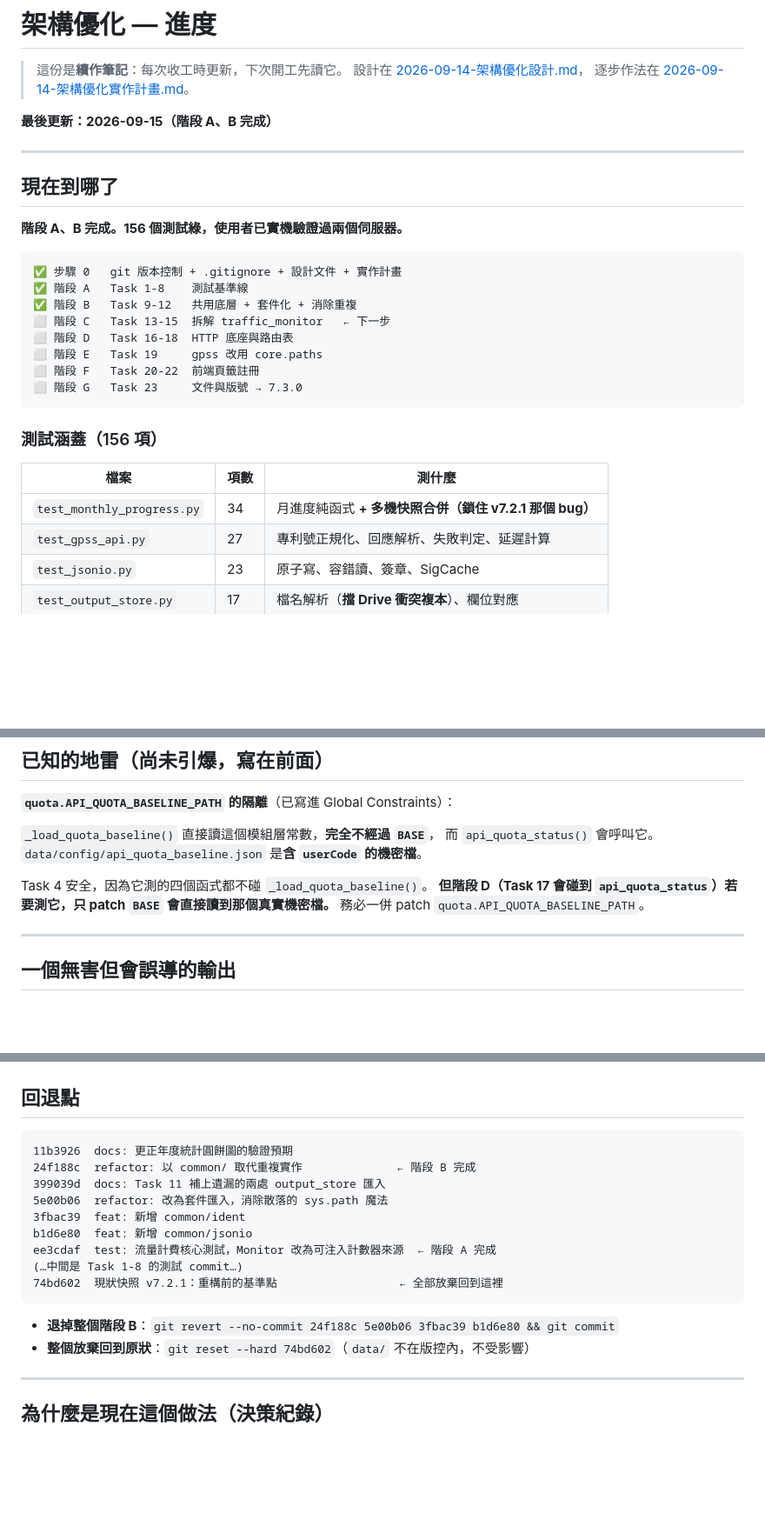
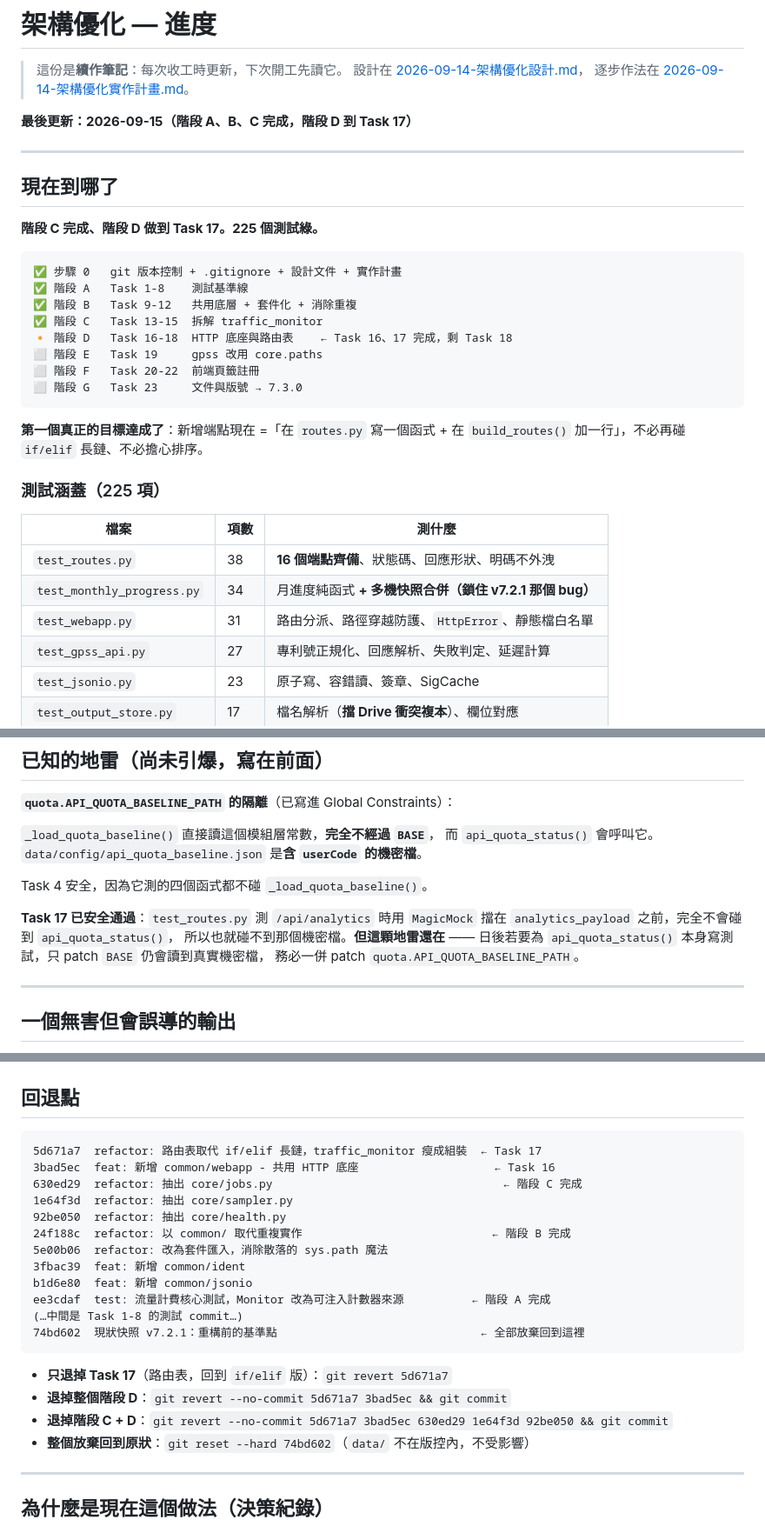
Before and after one commit to lavender0733/flow_check, a Markdown page: doc/plans/進度.md, 3 parts joined by grey strips. Shown at 87% size. Drawn GitHub-style; blank space fills up the shorter version.

````diff
--- a/doc/plans/進度.md
+++ b/doc/plans/進度.md
@@ -4,30 +4,35 @@
 > 設計在 [2026-09-14-架構優化設計.md](../specs/2026-09-14-架構優化設計.md)，
 > 逐步作法在 [2026-09-14-架構優化實作計畫.md](2026-09-14-架構優化實作計畫.md)。
 
-**最後更新：2026-09-15（階段 A、B 完成）**
+**最後更新：2026-09-15（階段 A、B、C 完成，階段 D 到 Task 17）**
 
 ---
 
 ## 現在到哪了
 
-**階段 A、B 完成。156 個測試綠，使用者已實機驗證過兩個伺服器。**
+**階段 C 完成、階段 D 做到 Task 17。225 個測試綠。**
 
 ```
 ✅ 步驟 0   git 版本控制 + .gitignore + 設計文件 + 實作計畫
 ✅ 階段 A   Task 1-8    測試基準線
 ✅ 階段 B   Task 9-12   共用底層 + 套件化 + 消除重複
-⬜ 階段 C   Task 13-15  拆解 traffic_monitor   ← 下一步
-⬜ 階段 D   Task 16-18  HTTP 底座與路由表
+✅ 階段 C   Task 13-15  拆解 traffic_monitor
+🔸 階段 D   Task 16-18  HTTP 底座與路由表    ← Task 16、17 完成，剩 Task 18
 ⬜ 階段 E   Task 19     gpss 改用 core.paths
 ⬜ 階段 F   Task 20-22  前端頁籤註冊
 ⬜ 階段 G   Task 23     文件與版號 → 7.3.0
 ```
 
-### 測試涵蓋（156 項）
+**第一個真正的目標達成了**：新增端點現在 =「在 `routes.py` 寫一個函式 +
+在 `build_routes()` 加一行」，不必再碰 `if/elif` 長鏈、不必擔心排序。
+
+### 測試涵蓋（225 項）
 
 | 檔案 | 項數 | 測什麼 |
 |---|---|---|
+| `test_routes.py` | 38 | **16 個端點齊備**、狀態碼、回應形狀、明碼不外洩 |
 | `test_monthly_progress.py` | 34 | 月進度純函式 **+ 多機快照合併（鎖住 v7.2.1 那個 bug）** |
+| `test_webapp.py` | 31 | 路由分派、路徑穿越防護、`HttpError`、靜態檔白名單 |
 | `test_gpss_api.py` | 27 | 專利號正規化、回應解析、失敗判定、延遲計算 |
 | `test_jsonio.py` | 23 | 原子寫、容錯讀、簽章、SigCache |
 | `test_output_store.py` | 17 | 檔名解析（**擋 Drive 衝突複本**）、欄位對應 |
@@ -157,8 +223,12 @@ except Exception:
 是**含 `userCode` 的機密檔**。
 
 Task 4 安全，因為它測的四個函式都不碰 `_load_quota_baseline()`。
-**但階段 D（Task 17 會碰到 `api_quota_status`）若要測它，只 patch `BASE`
-會直接讀到那個真實機密檔。** 務必一併 patch `quota.API_QUOTA_BASELINE_PATH`。
+
+**Task 17 已安全通過**：`test_routes.py` 測 `/api/analytics` 時用 `MagicMock`
+擋在 `analytics_payload` 之前，完全不會碰到 `api_quota_status()`，
+所以也就碰不到那個機密檔。**但這顆地雷還在** —— 日後若要為
+`api_quota_status()` 本身寫測試，只 patch `BASE` 仍會讀到真實機密檔，
+務必一併 patch `quota.API_QUOTA_BASELINE_PATH`。
 
 ---
 
@@ -181,18 +251,23 @@ Task 4 安全，因為它測的四個函式都不碰 `_load_quota_baseline()`。
 ## 回退點
 
 ```
-11b3926  docs: 更正年度統計圓餅圖的驗證預期
-24f188c  refactor: 以 common/ 取代重複實作              ← 階段 B 完成
-399039d  docs: Task 11 補上遺漏的兩處 output_store 匯入
+5d671a7  refactor: 路由表取代 if/elif 長鏈，traffic_monitor 瘦成組裝  ← Task 17
+3bad5ec  feat: 新增 common/webapp - 共用 HTTP 底座                    ← Task 16
+630ed29  refactor: 抽出 core/jobs.py                                  ← 階段 C 完成
+1e64f3d  refactor: 抽出 core/sampler.py
+92be050  refactor: 抽出 core/health.py
+24f188c  refactor: 以 common/ 取代重複實作                            ← 階段 B 完成
 5e00b06  refactor: 改為套件匯入，消除散落的 sys.path 魔法
 3fbac39  feat: 新增 common/ident
 b1d6e80  feat: 新增 common/jsonio
-ee3cdaf  test: 流量計費核心測試，Monitor 改為可注入計數器來源  ← 階段 A 完成
+ee3cdaf  test: 流量計費核心測試，Monitor 改為可注入計數器來源          ← 階段 A 完成
 (…中間是 Task 1-8 的測試 commit…)
-74bd602  現狀快照 v7.2.1：重構前的基準點                  ← 全部放棄回到這裡
+74bd602  現狀快照 v7.2.1：重構前的基準點                              ← 全部放棄回到這裡
 ```
 
-- **退掉整個階段 B**：`git revert --no-commit 24f188c 5e00b06 3fbac39 b1d6e80 && git commit`
+- **只退掉 Task 17**（路由表，回到 `if/elif` 版）：`git revert 5d671a7`
+- **退掉整個階段 D**：`git revert --no-commit 5d671a7 3bad5ec && git commit`
+- **退掉階段 C + D**：`git revert --no-commit 5d671a7 3bad5ec 630ed29 1e64f3d 92be050 && git commit`
 - **整個放棄回到原狀**：`git reset --hard 74bd602`（`data/` 不在版控內，不受影響）
 
 ---
````
Also changed, not shown: other parts of doc/plans/進度.md (+95 -26 lines).
